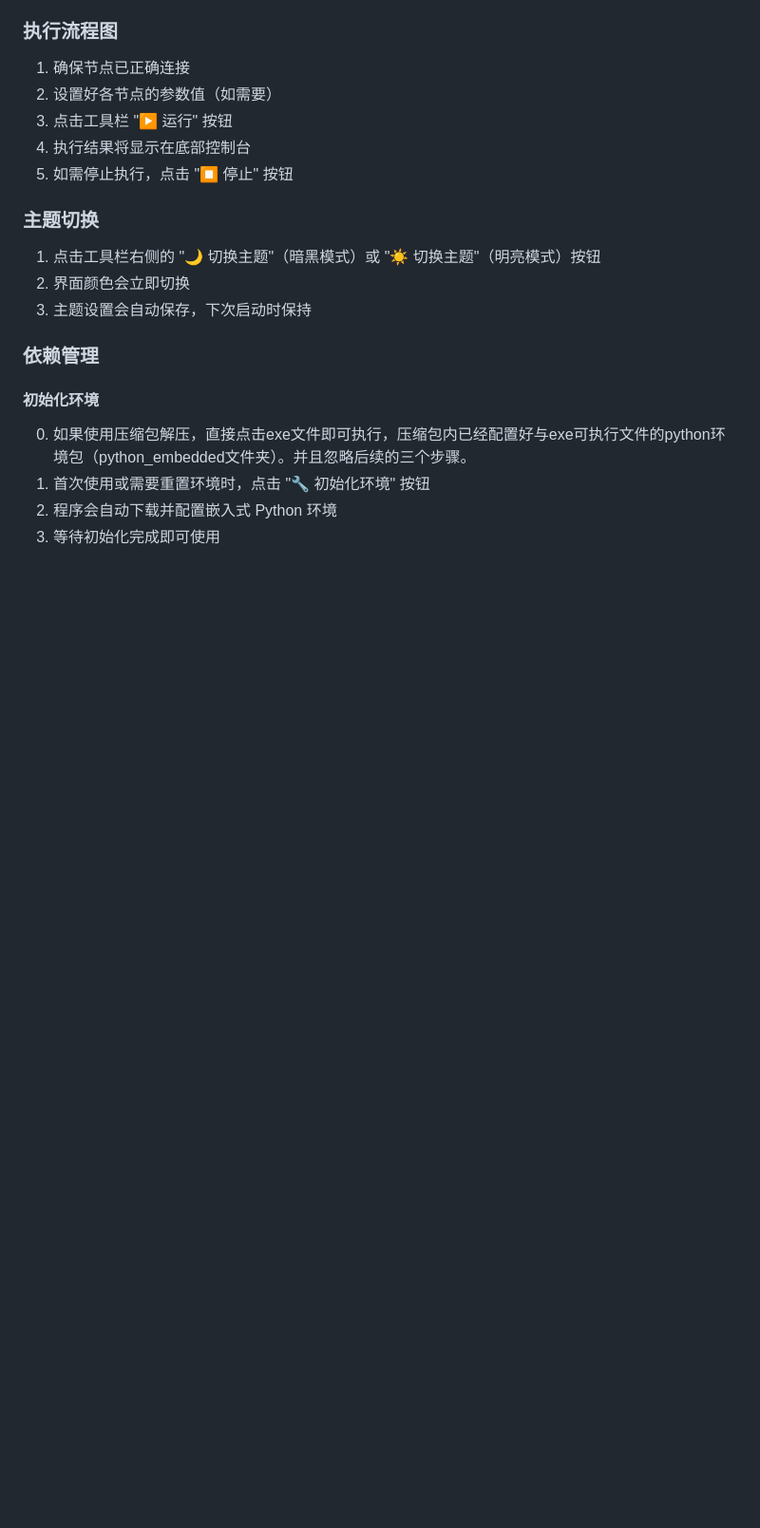
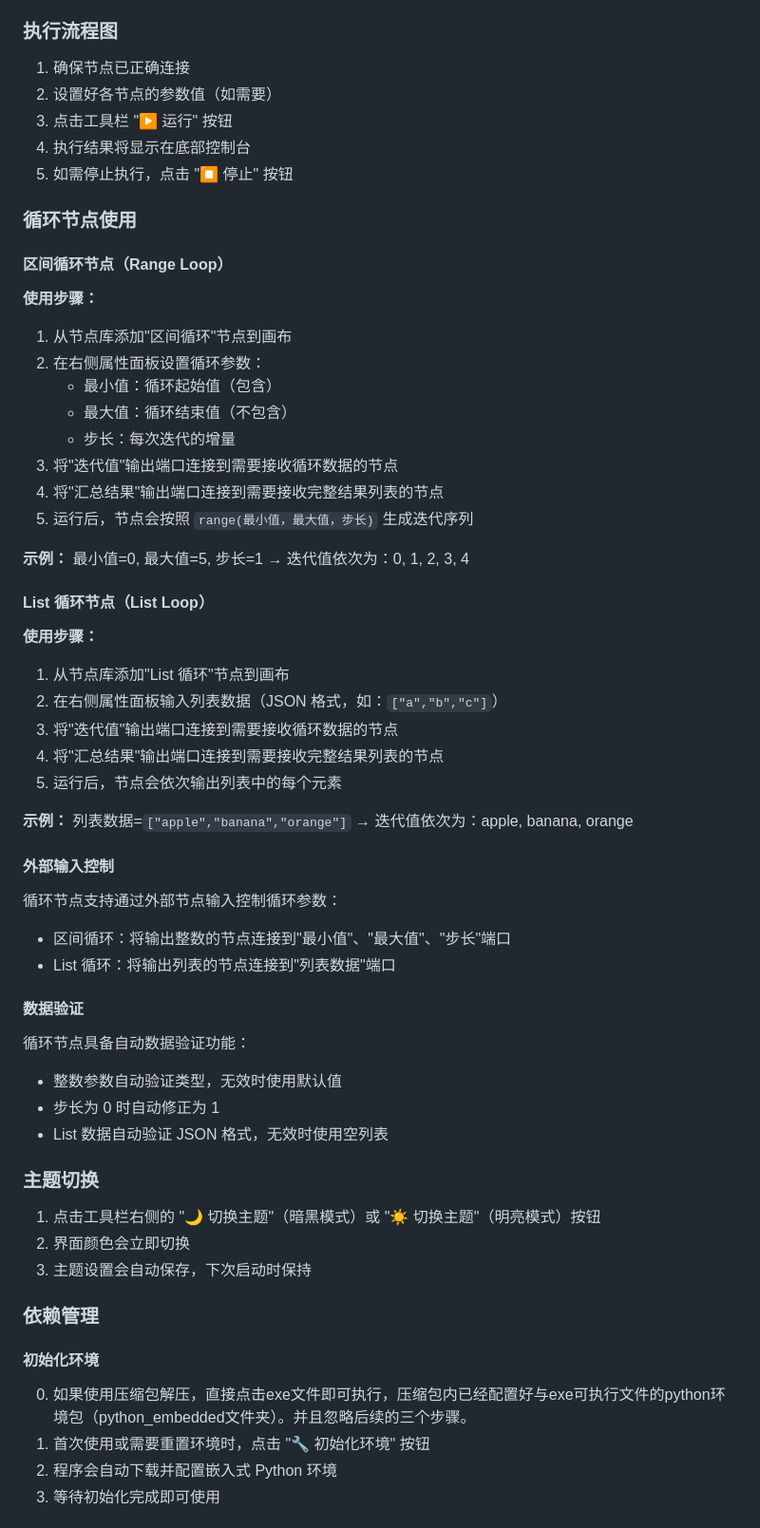
Before and after one commit to Hptd/node-python, a Markdown page: README.md, the part around one of its changes. Shown at 95% size. GitHub-like rendering; blank space fills up the shorter version.

```diff
--- a/README.md
+++ b/README.md
@@ -254,6 +299,46 @@ def 乘法(a: int, b: int) -> int:
 3. 点击工具栏 "▶ 运行" 按钮
 4. 执行结果将显示在底部控制台
 5. 如需停止执行，点击 "⏹ 停止" 按钮
+
+### 循环节点使用
+
+#### 区间循环节点（Range Loop）
+
+**使用步骤：**
+1. 从节点库添加"区间循环"节点到画布
+2. 在右侧属性面板设置循环参数：
+   - 最小值：循环起始值（包含）
+   - 最大值：循环结束值（不包含）
+   - 步长：每次迭代的增量
+3. 将"迭代值"输出端口连接到需要接收循环数据的节点
+4. 将"汇总结果"输出端口连接到需要接收完整结果列表的节点
+5. 运行后，节点会按照 `range(最小值，最大值，步长)` 生成迭代序列
+
+**示例：** 最小值=0, 最大值=5, 步长=1 → 迭代值依次为：0, 1, 2, 3, 4
+
+#### List 循环节点（List Loop）
+
+**使用步骤：**
+1. 从节点库添加"List 循环"节点到画布
+2. 在右侧属性面板输入列表数据（JSON 格式，如：`["a","b","c"]`）
+3. 将"迭代值"输出端口连接到需要接收循环数据的节点
+4. 将"汇总结果"输出端口连接到需要接收完整结果列表的节点
+5. 运行后，节点会依次输出列表中的每个元素
+
+**示例：** 列表数据=`["apple","banana","orange"]` → 迭代值依次为：apple, banana, orange
+
+#### 外部输入控制
+
+循环节点支持通过外部节点输入控制循环参数：
+- 区间循环：将输出整数的节点连接到"最小值"、"最大值"、"步长"端口
+- List 循环：将输出列表的节点连接到"列表数据"端口
+
+#### 数据验证
+
+循环节点具备自动数据验证功能：
+- 整数参数自动验证类型，无效时使用默认值
+- 步长为 0 时自动修正为 1
+- List 数据自动验证 JSON 格式，无效时使用空列表
 
 ### 主题切换
 
```
Also changed, not shown: other parts of README.md (+75 -4 lines).
